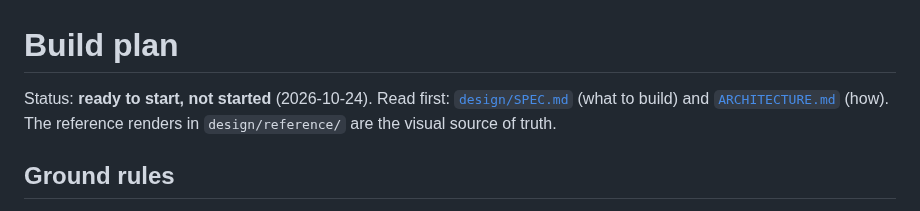
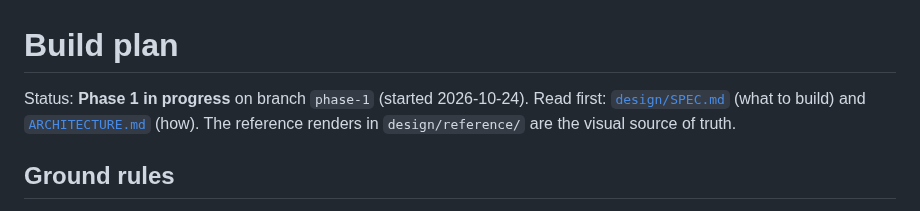
Before and after one commit to aerogeek217/InkplateWeather, a Markdown page: docs/BUILD_PLAN.md, the part around one of its changes. Drawn GitHub-style.

Commit message:
Build plan: mark 1.1-1.2 done, 1.3-1.7 in progress
Co-Authored-By: Claude Opus 5.5 <noreply@anthropic.com>

```diff
--- a/docs/BUILD_PLAN.md
+++ b/docs/BUILD_PLAN.md
@@ -1,6 +1,6 @@
 # Build plan
 
-Status: **ready to start, not started** (2026-10-24).
+Status: **Phase 1 in progress** on branch `phase-1` (started 2026-10-24).
 Read first: [`design/SPEC.md`](../design/SPEC.md) (what to build) and [`ARCHITECTURE.md`](ARCHITECTURE.md) (how).
 The reference renders in `design/reference/` are the visual source of truth.
 
```
Also changed, not shown: other parts of docs/BUILD_PLAN.md (+7 -7 lines).
